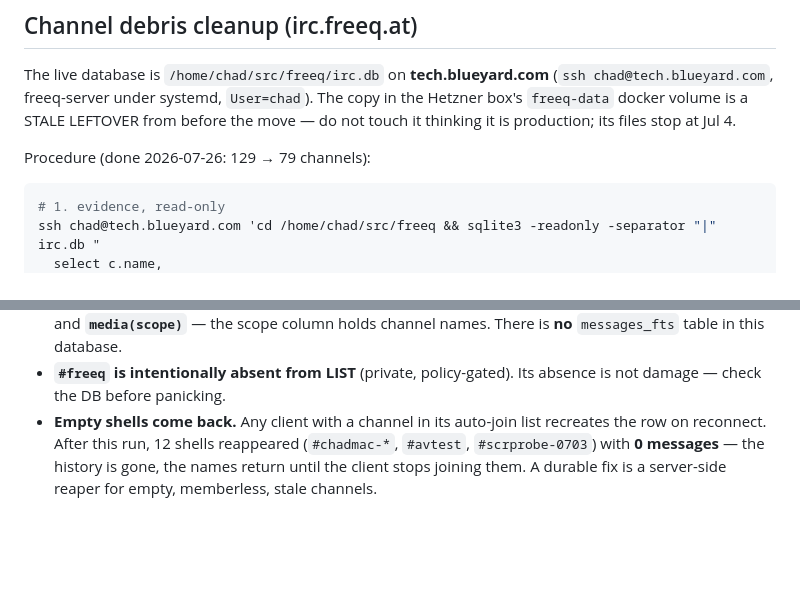
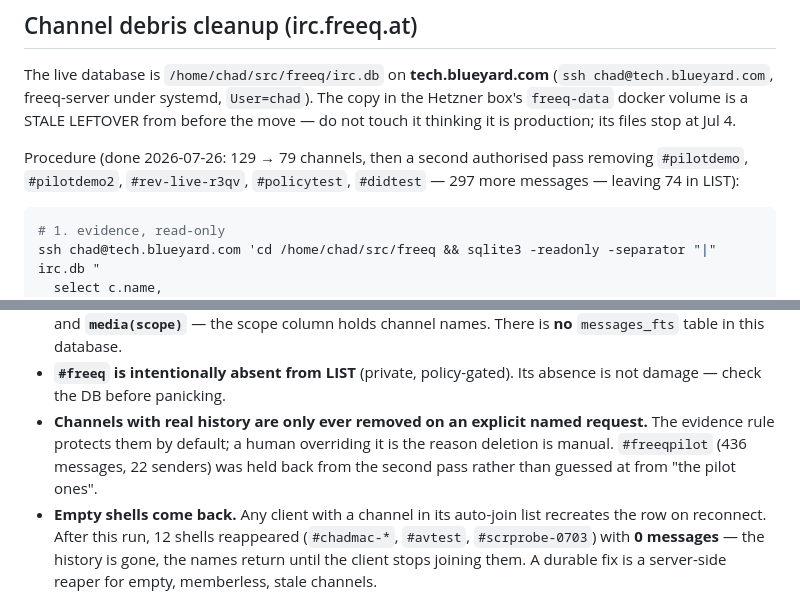
Before and after one commit to chad/freeqworld, a Markdown page: docs/DEPLOYMENT.md, 2 parts joined by grey strips. Drawn GitHub-style; blank space fills up the shorter version.

Commit message:
Second authorised cleanup pass: 5 named channels, 74 left in LIST
Removed #pilotdemo, #pilotdemo2, #rev-live-r3qv, #policytest and #didtest on
explicit request — 297 messages, 25 memberships, 3 reactions, 6 coordination
events. Backed up to irc.db.bak-20260726-182333, integrity_check ok, verified
gone from LIST and none resurrected.

These all had human history and were protected by the evidence rule, so they
came out only because they were named. #freeqpilot also matches 'pilot' but has
436 messages from 22 distinct senders, so it was held back for confirmation
rather than guessed at — noted in DEPLOYMENT.md as the reason deletion stays
manual.

````diff
--- a/docs/DEPLOYMENT.md
+++ b/docs/DEPLOYMENT.md
@@ -248,7 +248,9 @@ The live database is `/home/chad/src/freeq/irc.db` on **tech.blueyard.com**
 in the Hetzner box's `freeq-data` docker volume is a STALE LEFTOVER from before
 the move — do not touch it thinking it is production; its files stop at Jul 4.
 
-Procedure (done 2026-07-26: 129 → 79 channels):
+Procedure (done 2026-07-26: 129 → 79 channels, then a second authorised pass
+removing `#pilotdemo`, `#pilotdemo2`, `#rev-live-r3qv`, `#policytest`, `#didtest`
+— 297 more messages — leaving 74 in LIST):
 
 ```sh
 # 1. evidence, read-only
@@ -279,6 +281,10 @@ Rules learned doing it:
   `messages_fts` table in this database.
 - **`#freeq` is intentionally absent from LIST** (private, policy-gated). Its
   absence is not damage — check the DB before panicking.
+- **Channels with real history are only ever removed on an explicit named
+  request.** The evidence rule protects them by default; a human overriding it is
+  the reason deletion is manual. `#freeqpilot` (436 messages, 22 senders) was
+  held back from the second pass rather than guessed at from "the pilot ones".
 - **Empty shells come back.** Any client with a channel in its auto-join list
   recreates the row on reconnect. After this run, 12 shells reappeared
   (`#chadmac-*`, `#avtest`, `#scrprobe-0703`) with **0 messages** — the history is
````
